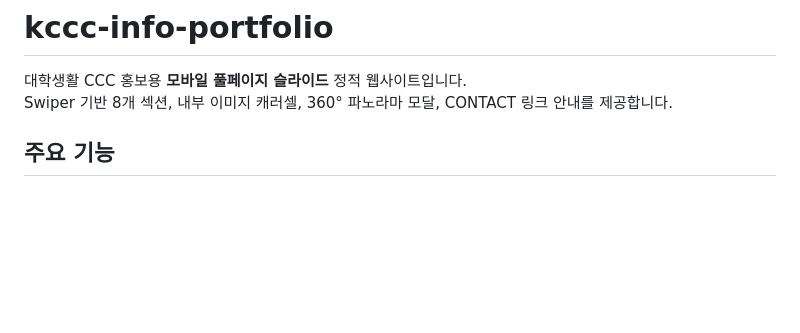
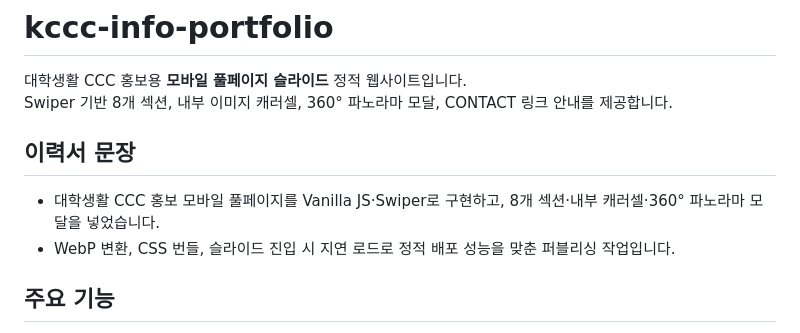
Before and after one commit to asiject/kccc-info-portfolio, a Markdown page: README.md, the part around the change. Rendered like a GitHub page; blank space fills up the shorter version.

Commit message:
docs: add resume summary to README

```diff
--- a/README.md
+++ b/README.md
@@ -2,6 +2,11 @@
 
 대학생활 CCC 홍보용 **모바일 풀페이지 슬라이드** 정적 웹사이트입니다.
 Swiper 기반 8개 섹션, 내부 이미지 캐러셀, 360° 파노라마 모달, CONTACT 링크 안내를 제공합니다.
+
+## 이력서 문장
+
+- 대학생활 CCC 홍보 모바일 풀페이지를 Vanilla JS·Swiper로 구현하고, 8개 섹션·내부 캐러셀·360° 파노라마 모달을 넣었습니다.
+- WebP 변환, CSS 번들, 슬라이드 진입 시 지연 로드로 정적 배포 성능을 맞춘 퍼블리싱 작업입니다.
 
 ## 주요 기능
 
```
